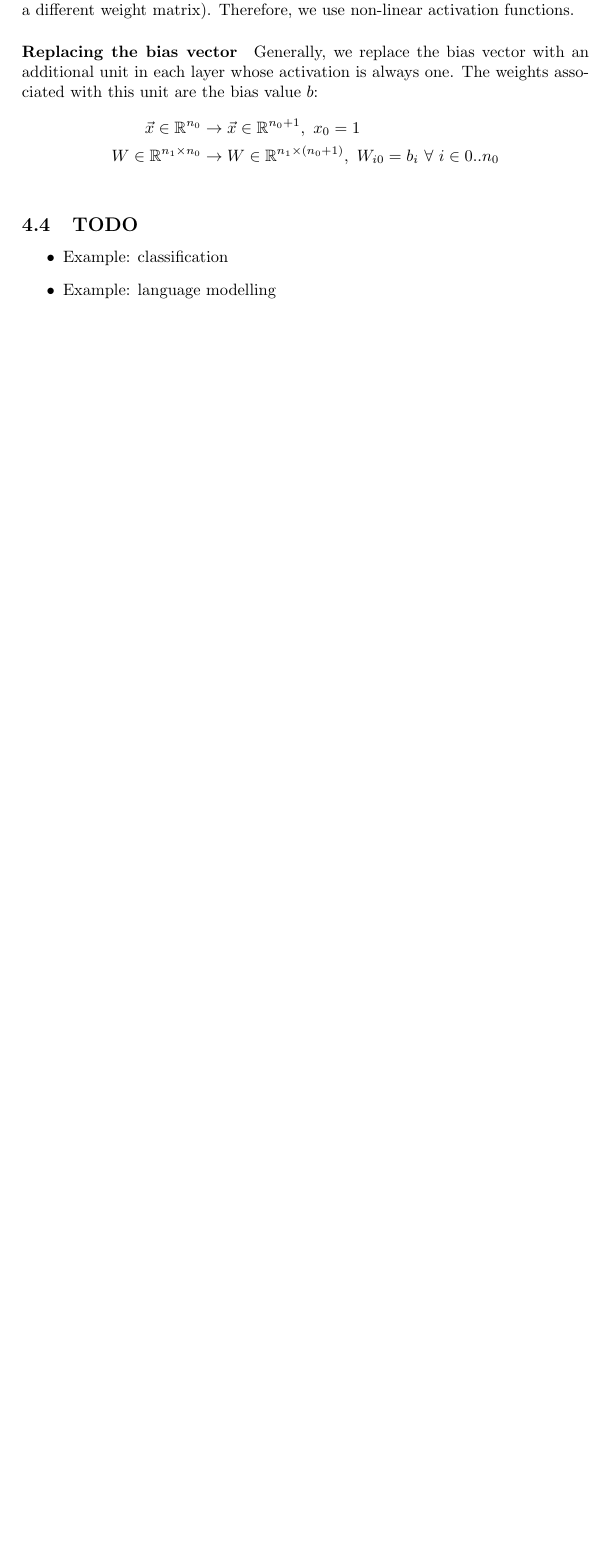
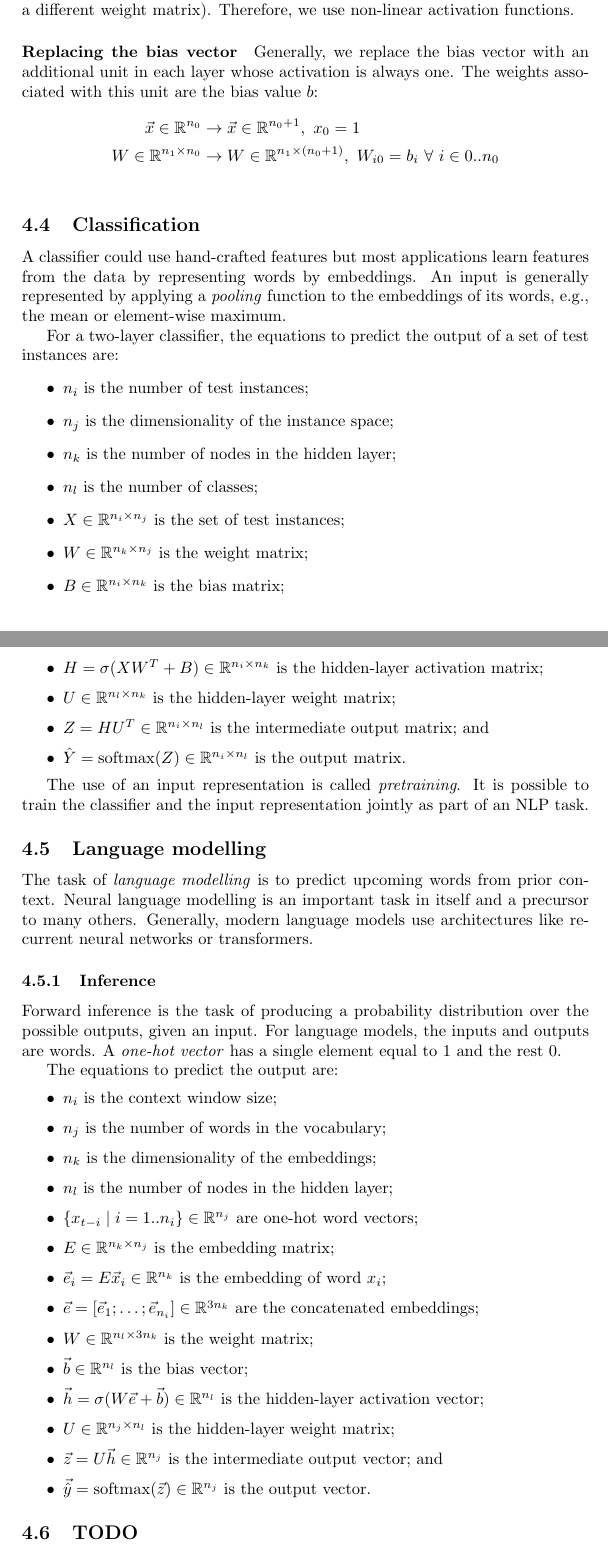
Before and after one commit to tslwn/interactive-ai-cdt, a LaTeX document (foundation-year/comsm0023-dialogue-and-narrative/speech-and-language-processing/speech-and-language-processing.tex, which reads foundation-year/comsm0023-dialogue-and-narrative/speech-and-language-processing/chapters/7-neural-networks.tex): part of page 15 of 16 before the commit and two parts of pages 15 and 16 of 17 after it, the two joined at a grey line, cut so that both start at the same text, the shorter picture padded with empty space. The pictures show the PDF file foundation-year/comsm0023-dialogue-and-narrative/speech-and-language-processing/speech-and-language-processing.pdf that the author committed with the source.

Commit message:
[dn] add chapter 7.4–5 notes

```diff
--- a/foundation-year/comsm0023-dialogue-and-narrative/speech-and-language-processing/chapters/7-neural-networks.tex
+++ b/foundation-year/comsm0023-dialogue-and-narrative/speech-and-language-processing/chapters/7-neural-networks.tex
@@ -113,11 +113,76 @@ The weights associated with this unit are the bias value $b$:
   W_{i0} = b_i \ \forall\ i \in 0 .. n_0                          \\
 \end{align*}
 
+\subsection{Classification}
+
+A classifier could use hand-crafted features but most applications learn
+features from the data by representing words by embeddings.
+An input is generally represented by applying a \textit{pooling} function to the
+embeddings of its words, e.g., the mean or element-wise maximum.
+
+For a two-layer classifier, the equations to predict the output of a set of test
+instances are:
+\begin{itemize}
+  \item $n_i$ is the number of test instances;
+  \item $n_j$ is the dimensionality of the instance space;
+  \item $n_k$ is the number of nodes in the hidden layer;
+  \item $n_l$ is the number of classes;
+  \item $\matr{X} \in \mathbb{R}^{n_i \times n_j}$ is the set of test instances;
+  \item $\matr{W} \in \mathbb{R}^{n_k \times n_j}$ is the weight matrix;
+  \item $\matr{B} \in \mathbb{R}^{n_i \times n_k}$ is the bias matrix;
+  \item $\matr{H} = \sigma(\matr{X} \matr{W}^{T} + \matr{B}) \in \mathbb{R}^{n_i \times n_k}$
+        is the hidden-layer activation matrix;
+  \item $\matr{U} \in \mathbb{R}^{n_l \times n_k}$ is the hidden-layer weight matrix;
+  \item $\matr{Z} = \matr{H} \matr{U}^{T} \in \mathbb{R}^{n_i \times n_l}$ is the intermediate output matrix; and
+  \item $\matr{\hat{Y}} = \softmax(\matr{Z}) \in \mathbb{R}^{n_i \times n_l}$ is the output matrix.
+\end{itemize}
+
+The use of an input representation is called \textit{pretraining}.
+It is possible to train the classifier and the input representation jointly as
+part of an NLP task.
+
+\subsection{Language modelling}
+
+The task of \textit{language modelling} is to predict upcoming words from prior
+context.
+Neural language modelling is an important task in itself and a precursor to many
+others.
+Generally, modern language models use architectures like recurrent neural
+networks or transformers.
+
+\subsubsection{Inference}
+
+Forward inference is the task of producing a probability distribution over the
+possible outputs, given an input.
+For language models, the inputs and outputs are words.
+A \textit{one-hot vector} has a single element equal to 1 and the rest 0.
+
+The equations to predict the output are:
+\begin{itemize}
+  \item $n_i$ is the context window size;
+  \item $n_j$ is the number of words in the vocabulary;
+  \item $n_k$ is the dimensionality of the embeddings;
+  \item $n_l$ is the number of nodes in the hidden layer;
+  \item $\{ x_{t - i} \mid i = 1 .. n_i \} \in \mathbb{R}^{n_j}$ are one-hot word vectors;
+  \item $\matr{E} \in \mathbb{R}^{n_k \times n_j}$ is the embedding matrix;
+  \item $\vec{e}_i = \matr{E} \vec{x}_i \in \mathbb{R}^{n_k}$ is the embedding
+        of word $x_i$;
+  \item $\vec{e} = [\vec{e}_1; \ldots; \vec{e}_{n_i}] \in \mathbb{R}^{3 n_k}$
+        are the concatenated embeddings;
+  \item $\matr{W} \in \mathbb{R}^{n_l \times 3 n_k}$ is the weight matrix;
+  \item $\vec{b} \in \mathbb{R}^{n_l}$ is the bias vector;
+  \item $\vec{h} = \sigma(\matr{W} \vec{e} + \vec{b}) \in \mathbb{R}^{n_l}$ is
+        the hidden-layer activation vector;
+  \item $\matr{U} \in \mathbb{R}^{n_j \times n_l}$ is the hidden-layer weight matrix;
+  \item $\vec{z} = \matr{U} \vec{h} \in \mathbb{R}^{n_j}$ is the intermediate
+        output vector; and
+  \item $\vec{\hat{y}} = \softmax(\vec{z}) \in \mathbb{R}^{n_j}$ is the output
+        vector.
+\end{itemize}
+
 \subsection{TODO}
 
 \begin{itemize}
-  \item Example: classification
-  \item Example: language modelling
   \item Loss functions (cross-entropy)
   \item Gradients
   \item Backpropagation
```
Also changed, not shown: foundation-year/comsm0025-machine-learning-paradigms/machine-learning/chapters/8-distance-based-models.tex (+1 -1 lines), foundation-year/comsm0023-dialogue-and-narrative/speech-and-language-processing/speech-and-language-processing.pdf, foundation-year/comsm0023-dialogue-and-narrative/speech-and-language-processing/chapters/7-neural-networks.tex (4 more changed lines).
